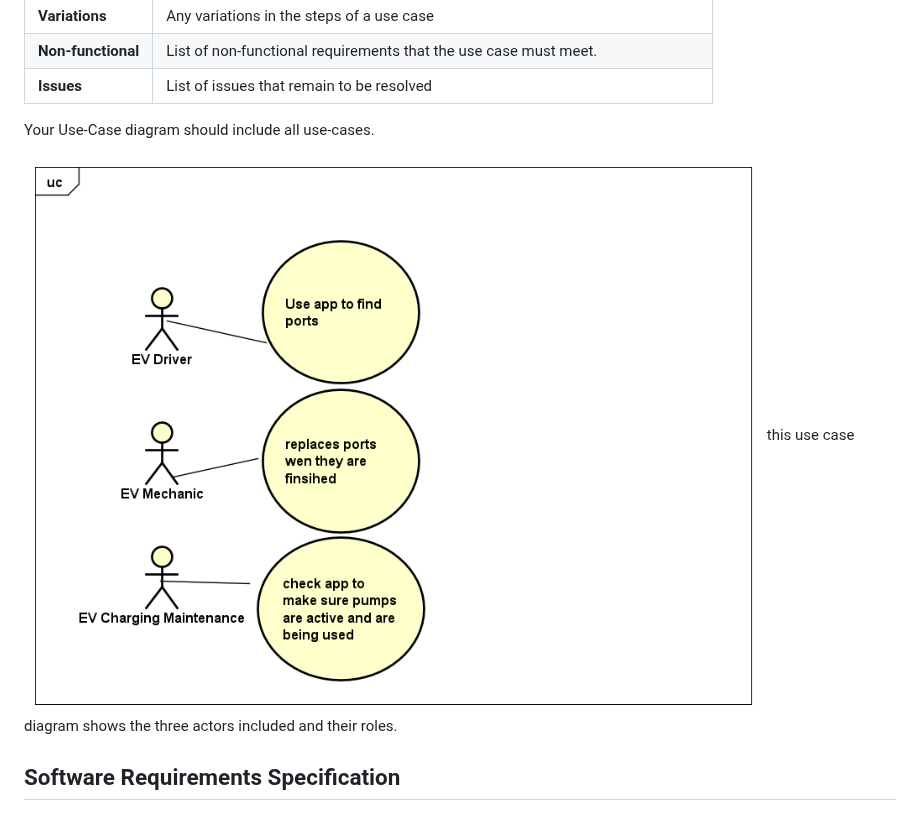
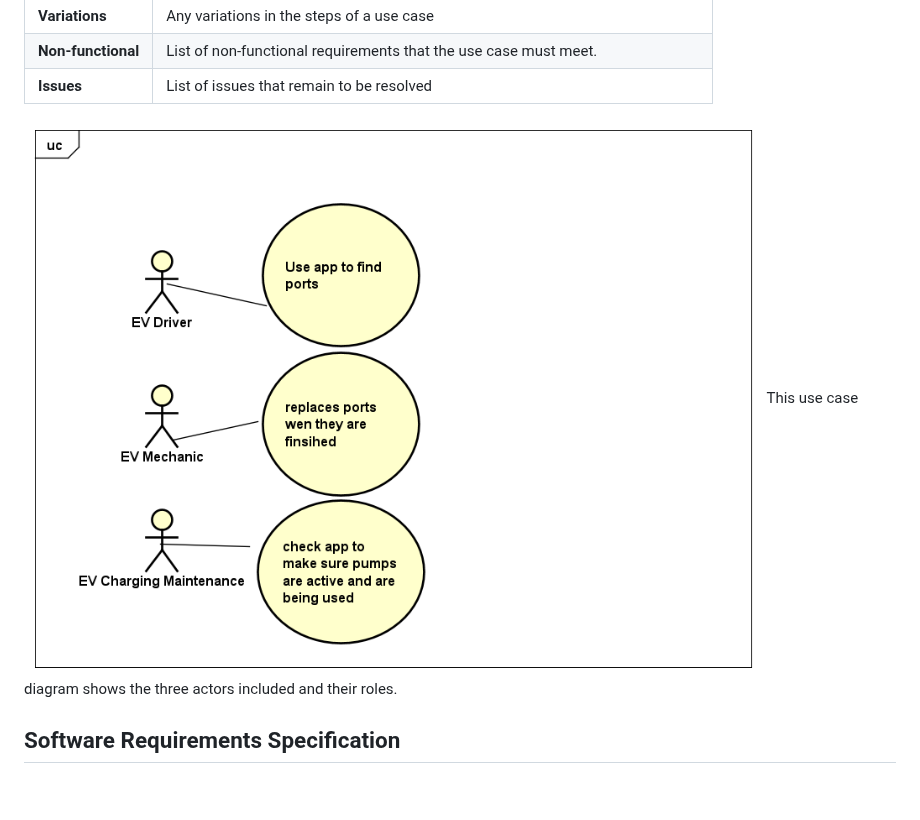
Before and after one commit to y2-aidid/Electric-Vehicle-Charging-Points, a Markdown page: docs/requirements.md, the part around the change. Drawn GitHub-style; blank space fills up the shorter version.

```diff
--- a/docs/requirements.md
+++ b/docs/requirements.md
@@ -48,10 +48,10 @@ User 3 - A Worker who changes the empty battery to a full battery by using the a
 | **Non-functional** | List of non-functional requirements that the use case must meet. |
 | **Issues** | List of issues that remain to be resolved |
 
-Your Use-Case diagram should include all use-cases.
+
 
 ![UML use case diagram](images/UseCaseDiagram0.png)
-this use case diagram shows the three actors included and their roles.
+This use case diagram shows the three actors included and their roles.
 ## Software Requirements Specification
 ### Functional requirements
 
```
